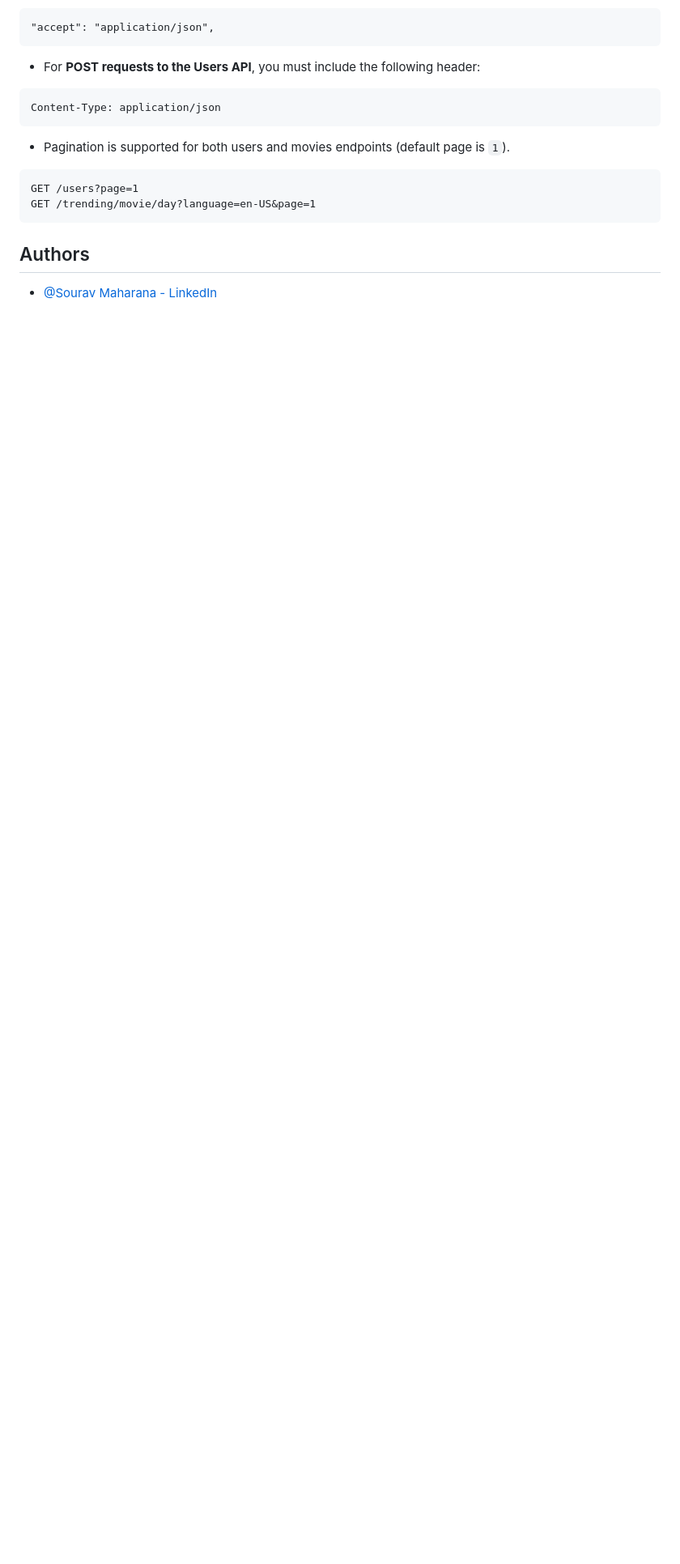
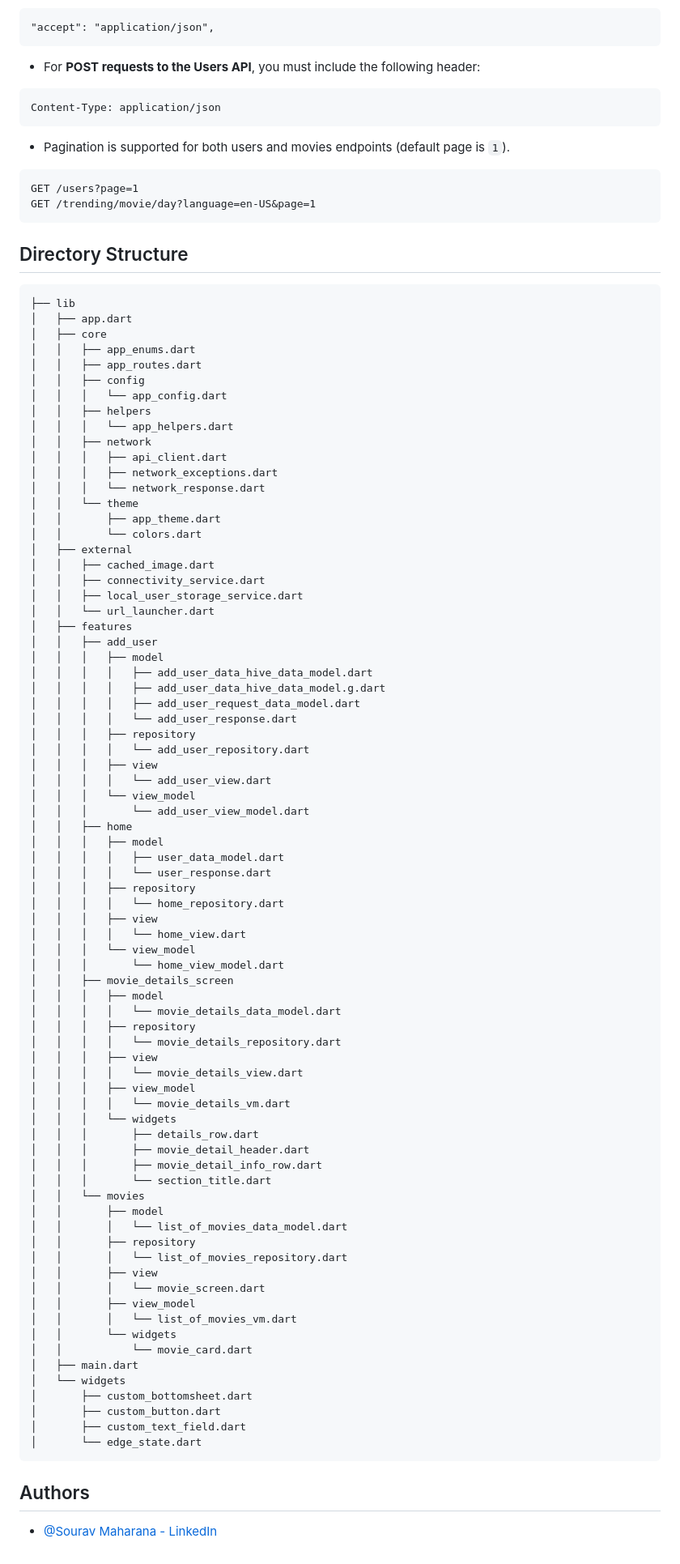
Before and after one commit to sauravsomxz/user_flicks, a Markdown page: README.md, the part around the change. Shown at 81% size. GitHub-like rendering; blank space fills up the shorter version.

````diff
--- a/README.md
+++ b/README.md
@@ -119,6 +119,86 @@ GET /users?page=1
 GET /trending/movie/day?language=en-US&page=1
 ```
 
+## Directory Structure
+
+```
+├── lib
+│   ├── app.dart
+│   ├── core
+│   │   ├── app_enums.dart
+│   │   ├── app_routes.dart
+│   │   ├── config
+│   │   │   └── app_config.dart
+│   │   ├── helpers
+│   │   │   └── app_helpers.dart
+│   │   ├── network
+│   │   │   ├── api_client.dart
+│   │   │   ├── network_exceptions.dart
+│   │   │   └── network_response.dart
+│   │   └── theme
+│   │       ├── app_theme.dart
+│   │       └── colors.dart
+│   ├── external
+│   │   ├── cached_image.dart
+│   │   ├── connectivity_service.dart
+│   │   ├── local_user_storage_service.dart
+│   │   └── url_launcher.dart
+│   ├── features
+│   │   ├── add_user
+│   │   │   ├── model
+│   │   │   │   ├── add_user_data_hive_data_model.dart
+│   │   │   │   ├── add_user_data_hive_data_model.g.dart
+│   │   │   │   ├── add_user_request_data_model.dart
+│   │   │   │   └── add_user_response.dart
+│   │   │   ├── repository
+│   │   │   │   └── add_user_repository.dart
+│   │   │   ├── view
+│   │   │   │   └── add_user_view.dart
+│   │   │   └── view_model
+│   │   │       └── add_user_view_model.dart
+│   │   ├── home
+│   │   │   ├── model
+│   │   │   │   ├── user_data_model.dart
+│   │   │   │   └── user_response.dart
+│   │   │   ├── repository
+│   │   │   │   └── home_repository.dart
+│   │   │   ├── view
+│   │   │   │   └── home_view.dart
+│   │   │   └── view_model
+│   │   │       └── home_view_model.dart
+│   │   ├── movie_details_screen
+│   │   │   ├── model
+│   │   │   │   └── movie_details_data_model.dart
+│   │   │   ├── repository
+│   │   │   │   └── movie_details_repository.dart
+│   │   │   ├── view
+│   │   │   │   └── movie_details_view.dart
+│   │   │   ├── view_model
+│   │   │   │   └── movie_details_vm.dart
+│   │   │   └── widgets
+│   │   │       ├── details_row.dart
+│   │   │       ├── movie_detail_header.dart
+│   │   │       ├── movie_detail_info_row.dart
+│   │   │       └── section_title.dart
+│   │   └── movies
+│   │       ├── model
+│   │       │   └── list_of_movies_data_model.dart
+│   │       ├── repository
+│   │       │   └── list_of_movies_repository.dart
+│   │       ├── view
+│   │       │   └── movie_screen.dart
+│   │       ├── view_model
+│   │       │   └── list_of_movies_vm.dart
+│   │       └── widgets
+│   │           └── movie_card.dart
+│   ├── main.dart
+│   └── widgets
+│       ├── custom_bottomsheet.dart
+│       ├── custom_button.dart
+│       ├── custom_text_field.dart
+│       └── edge_state.dart
+```
+
 ## Authors
 
 - [@Sourav Maharana - LinkedIn](http://linkedin.com/in/sourav-ranjan-maharana/)
````
